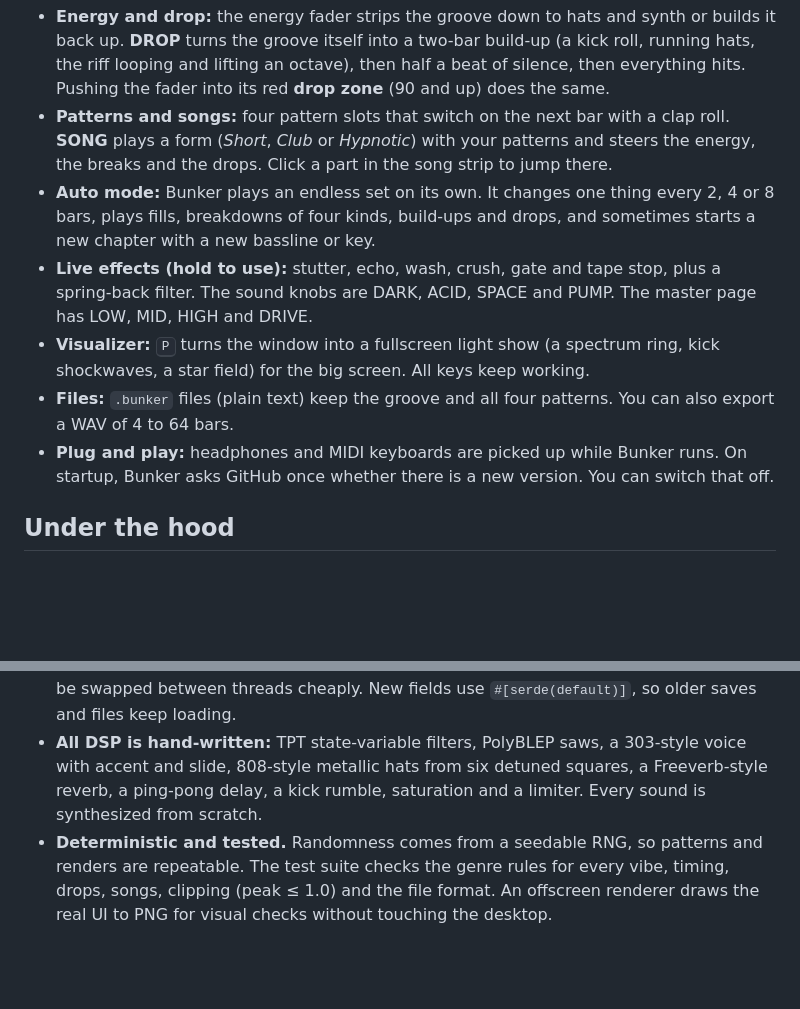
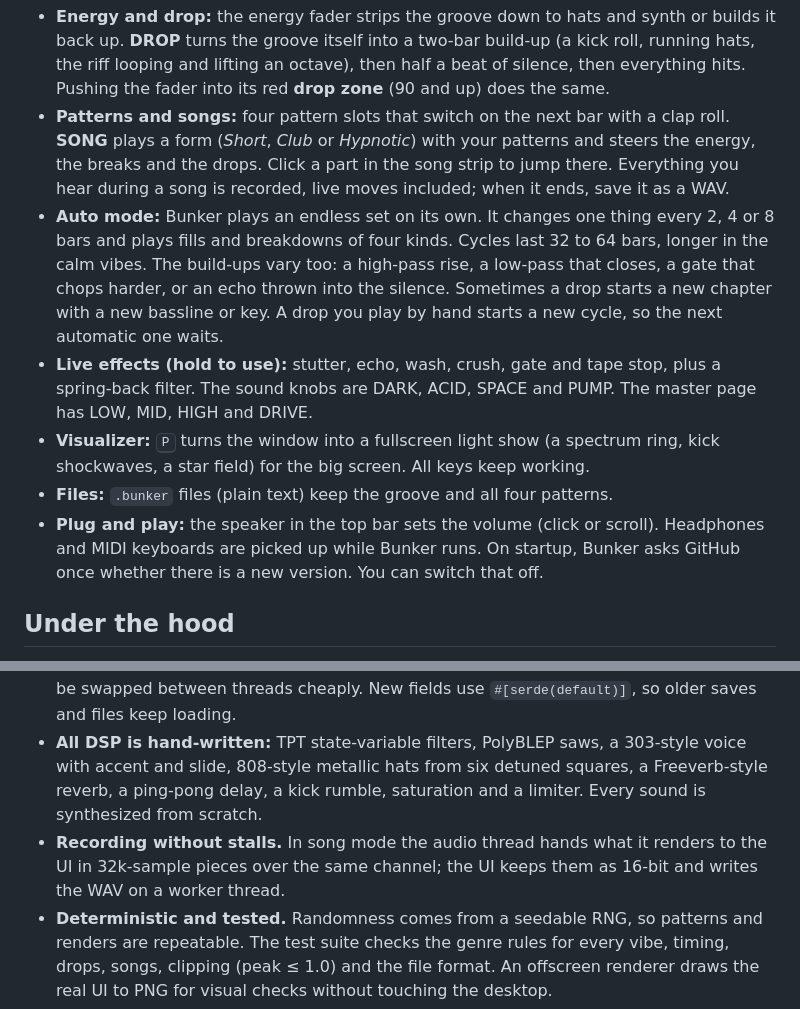
Before and after one commit to tj537/bunker, a Markdown page: README.md, 2 parts joined by grey strips. Drawn GitHub-style; blank space fills up the shorter version.

```diff
--- a/README.md
+++ b/README.md
@@ -47,10 +47,10 @@ Bunker is a techno drum machine written in Rust. Every sound is a glowing ring,
 - **Energy and drop:** the energy fader strips the groove down to hats and synth or builds it back up. **DROP** turns the groove itself into a two-bar build-up (a kick roll, running hats, the riff looping and lifting an octave), then half a beat of silence, then everything hits. Pushing the fader into its red **drop zone** (90 and up) does the same.
-- **Patterns and songs:** four pattern slots that switch on the next bar with a clap roll. **SONG** plays a form (*Short*, *Club* or *Hypnotic*) with your patterns and steers the energy, the breaks and the drops. Click a part in the song strip to jump there.
-- **Auto mode:** Bunker plays an endless set on its own. It changes one thing every 2, 4 or 8 bars, plays fills, breakdowns of four kinds, build-ups and drops, and sometimes starts a new chapter with a new bassline or key.
+- **Patterns and songs:** four pattern slots that switch on the next bar with a clap roll. **SONG** plays a form (*Short*, *Club* or *Hypnotic*) with your patterns and steers the energy, the breaks and the drops. Click a part in the song strip to jump there. Everything you hear during a song is recorded, live moves included; when it ends, save it as a WAV.
+- **Auto mode:** Bunker plays an endless set on its own. It changes one thing every 2, 4 or 8 bars and plays fills and breakdowns of four kinds. Cycles last 32 to 64 bars, longer in the calm vibes. The build-ups vary too: a high-pass rise, a low-pass that closes, a gate that chops harder, or an echo thrown into the silence. Sometimes a drop starts a new chapter with a new bassline or key. A drop you play by hand starts a new cycle, so the next automatic one waits.
 - **Live effects (hold to use):** stutter, echo, wash, crush, gate and tape stop, plus a spring-back filter. The sound knobs are DARK, ACID, SPACE and PUMP. The master page has LOW, MID, HIGH and DRIVE.
 - **Visualizer:** <kbd>P</kbd> turns the window into a fullscreen light show (a spectrum ring, kick shockwaves, a star field) for the big screen. All keys keep working.
-- **Files:** `.bunker` files (plain text) keep the groove and all four patterns. You can also export a WAV of 4 to 64 bars.
-- **Plug and play:** headphones and MIDI keyboards are picked up while Bunker runs. On startup, Bunker asks GitHub once whether there is a new version. You can switch that off.
+- **Files:** `.bunker` files (plain text) keep the groove and all four patterns.
+- **Plug and play:** the speaker in the top bar sets the volume (click or scroll). Headphones and MIDI keyboards are picked up while Bunker runs. On startup, Bunker asks GitHub once whether there is a new version. You can switch that off.
 
 ## Under the hood
 
@@ -58,6 +58,7 @@ Bunker is a techno drum machine written in Rust. Every sound is a glowing ring,
 - **Real-time audio thread.** The engine renders inside the device callback without locks, blocking or file I/O. The UI sends commands over an `mpsc` channel and reads the playhead, hit lights, levels and spectrum from atomics. When the engine changes the song itself (auto mode, song mode, recording), it sends the new song back as an event.
 - **Copyable song model.** A `Song` is plain fixed-size data with no `Vec` or `String`, so it can be swapped between threads cheaply. New fields use `#[serde(default)]`, so older saves and files keep loading.
 - **All DSP is hand-written:** TPT state-variable filters, PolyBLEP saws, a 303-style voice with accent and slide, 808-style metallic hats from six detuned squares, a Freeverb-style reverb, a ping-pong delay, a kick rumble, saturation and a limiter. Every sound is synthesized from scratch.
+- **Recording without stalls.** In song mode the audio thread hands what it renders to the UI in 32k-sample pieces over the same channel; the UI keeps them as 16-bit and writes the WAV on a worker thread.
 - **Deterministic and tested.** Randomness comes from a seedable RNG, so patterns and renders are repeatable. The test suite checks the genre rules for every vibe, timing, drops, songs, clipping (peak ≤ 1.0) and the file format. An offscreen renderer draws the real UI to PNG for visual checks without touching the desktop.
 - **CI and releases** run on GitHub Actions. They check fmt, `clippy -D warnings` and the tests on Linux, macOS and Windows. A tag builds a universal (arm64 + x86_64) macOS app and a Windows exe and publishes them with SHA-256 checksums.
 
```
Also changed, not shown: other parts of README.md (+4 -4 lines), docs/ARCHITECTURE.md (+10 -7 lines), docs/images/orbit.jpg, 7 other files.
